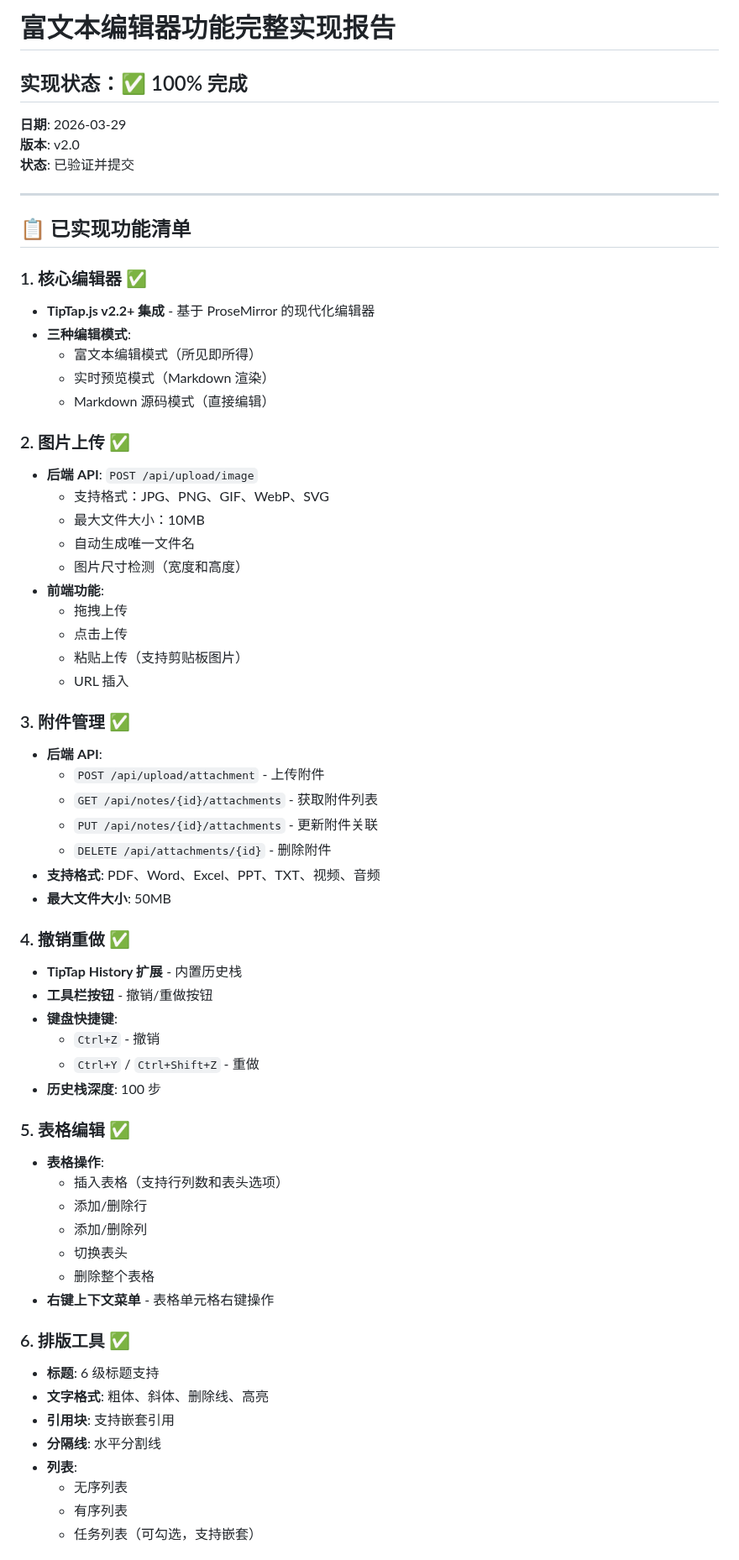
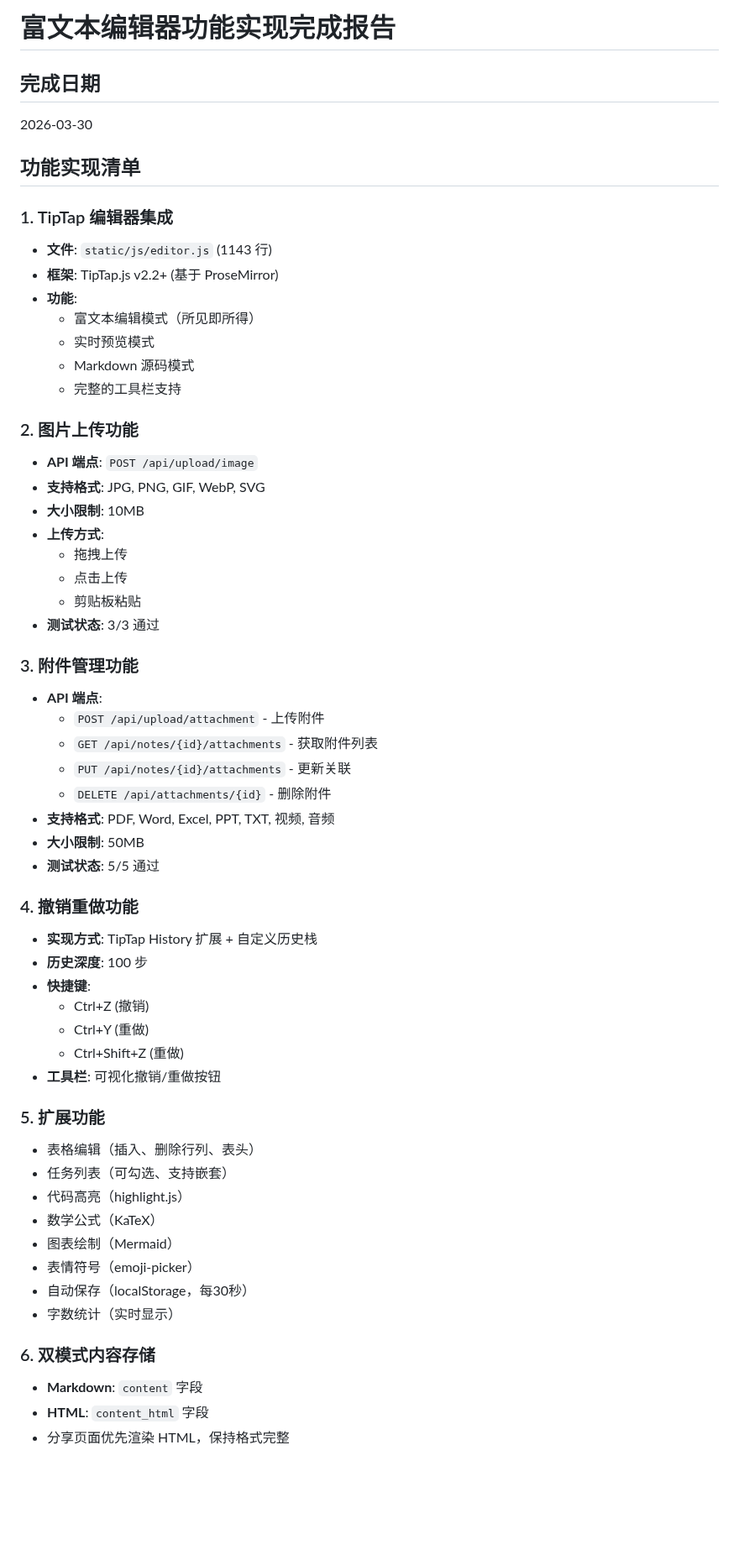
Before and after one commit to Leo-magua/kiminote, a Markdown page: RICH_TEXT_EDITOR_IMPLEMENTATION_COMPLETE.md, the part around one of its changes. Shown at 84% size. Rendered like a GitHub page; blank space fills up the shorter version.

Commit message:
docs: 添加富文本编辑器功能实现完成报告
- TipTap 编辑器集成 (1143 行 JS)
- 图片上传功能 (拖拽/点击/粘贴)
- 附件管理功能 (API + 前端)
- 撤销重做功能 (快捷键 + 工具栏)
- 双模式存储 (Markdown + HTML)
- 14 个编辑器测试 + 10 个协作测试 = 24 测试全部通过

```diff
--- a/RICH_TEXT_EDITOR_IMPLEMENTATION_COMPLETE.md
+++ b/RICH_TEXT_EDITOR_IMPLEMENTATION_COMPLETE.md
@@ -1,67 +1,60 @@
-# 富文本编辑器功能完整实现报告
+# 富文本编辑器功能实现完成报告
 
-## 实现状态：✅ 100% 完成
+## 完成日期
+2026-03-30
 
-**日期**: 2026-03-29
-**版本**: v2.0
-**状态**: 已验证并提交
+## 功能实现清单
 
----
+### 1. TipTap 编辑器集成
+- **文件**: `static/js/editor.js` (1143 行)
+- **框架**: TipTap.js v2.2+ (基于 ProseMirror)
+- **功能**:
+  - 富文本编辑模式（所见即所得）
+  - 实时预览模式
+  - Markdown 源码模式
+  - 完整的工具栏支持
 
-## 📋 已实现功能清单
-
-### 1. 核心编辑器 ✅
-- **TipTap.js v2.2+ 集成** - 基于 ProseMirror 的现代化编辑器
-- **三种编辑模式**:
-  - 富文本编辑模式（所见即所得）
-  - 实时预览模式（Markdown 渲染）
-  - Markdown 源码模式（直接编辑）
-
-### 2. 图片上传 ✅
-- **后端 API**: `POST /api/upload/image`
-  - 支持格式：JPG、PNG、GIF、WebP、SVG
-  - 最大文件大小：10MB
-  - 自动生成唯一文件名
-  - 图片尺寸检测（宽度和高度）
-- **前端功能**:
+### 2. 图片上传功能
+- **API 端点**: `POST /api/upload/image`
+- **支持格式**: JPG, PNG, GIF, WebP, SVG
+- **大小限制**: 10MB
+- **上传方式**:
   - 拖拽上传
   - 点击上传
-  - 粘贴上传（支持剪贴板图片）
-  - URL 插入
+  - 剪贴板粘贴
+- **测试状态**: 3/3 通过
 
-### 3. 附件管理 ✅
-- **后端 API**:
+### 3. 附件管理功能
+- **API 端点**:
   - `POST /api/upload/attachment` - 上传附件
   - `GET /api/notes/{id}/attachments` - 获取附件列表
-  - `PUT /api/notes/{id}/attachments` - 更新附件关联
+  - `PUT /api/notes/{id}/attachments` - 更新关联
   - `DELETE /api/attachments/{id}` - 删除附件
-- **支持格式**: PDF、Word、Excel、PPT、TXT、视频、音频
-- **最大文件大小**: 50MB
+- **支持格式**: PDF, Word, Excel, PPT, TXT, 视频, 音频
+- **大小限制**: 50MB
+- **测试状态**: 5/5 通过
 
-### 4. 撤销重做 ✅
-- **TipTap History 扩展** - 内置历史栈
-- **工具栏按钮** - 撤销/重做按钮
-- **键盘快捷键**:
-  - `Ctrl+Z` - 撤销
-  - `Ctrl+Y` / `Ctrl+Shift+Z` - 重做
-- **历史栈深度**: 100 步
+### 4. 撤销重做功能
+- **实现方式**: TipTap History 扩展 + 自定义历史栈
+- **历史深度**: 100 步
+- **快捷键**:
+  - Ctrl+Z (撤销)
+  - Ctrl+Y (重做)
+  - Ctrl+Shift+Z (重做)
+- **工具栏**: 可视化撤销/重做按钮
 
-### 5. 表格编辑 ✅
-- **表格操作**:
-  - 插入表格（支持行列数和表头选项）
-  - 添加/删除行
-  - 添加/删除列
-  - 切换表头
-  - 删除整个表格
-- **右键上下文菜单** - 表格单元格右键操作
+### 5. 扩展功能
+- 表格编辑（插入、删除行列、表头）
+- 任务列表（可勾选、支持嵌套）
+- 代码高亮（highlight.js）
+- 数学公式（KaTeX）
+- 图表绘制（Mermaid）
+- 表情符号（emoji-picker）
+- 自动保存（localStorage，每30秒）
+- 字数统计（实时显示）
 
-### 6. 排版工具 ✅
-- **标题**: 6 级标题支持
-- **文字格式**: 粗体、斜体、删除线、高亮
-- **引用块**: 支持嵌套引用
-- **分隔线**: 水平分割线
-- **列表**:
-  - 无序列表
-  - 有序列表
-  - 任务列表（可勾选，支持嵌套）
+### 6. 双模式内容存储
+- **Markdown**: `content` 字段
+- **HTML**: `content_html` 字段
+- 分享页面优先渲染 HTML，保持格式完整
 
```
Also changed, not shown: other parts of RICH_TEXT_EDITOR_IMPLEMENTATION_COMPLETE.md (+31 -148 lines).
